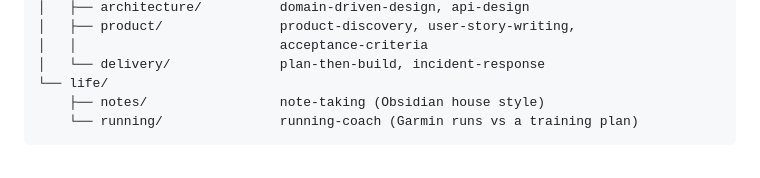
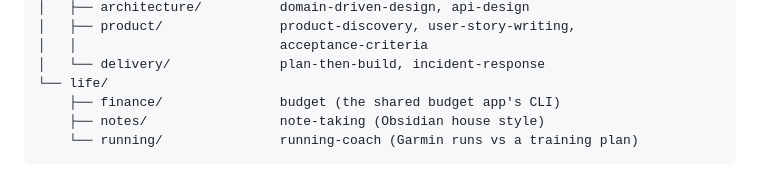
Before and after one commit to alexmathieu22/agentic, a Markdown page: README.md, the part around the change. Rendered like a GitHub page.

Commit message:
feat(finance): add a budget skill that drives the budget CLI (#20)
Turns "I paid 45 at IGA, split 50/50" into the right `budget add` flags and reports the new balance. Reads category and people's names from the app at run time, so nothing personal lives in the skill, and walks through installing and configuring the CLI on first use.

Co-Authored-By: Claude Opus 5.5 <noreply@anthropic.com>

````diff
--- a/README.md
+++ b/README.md
@@ -37,6 +37,7 @@ domains/
 │   │                          acceptance-criteria
 │   └── delivery/              plan-then-build, incident-response
 └── life/
+    ├── finance/               budget (the shared budget app's CLI)
     ├── notes/                 note-taking (Obsidian house style)
     └── running/               running-coach (Garmin runs vs a training plan)
 ```
````
Also changed, not shown: 1 other file.
